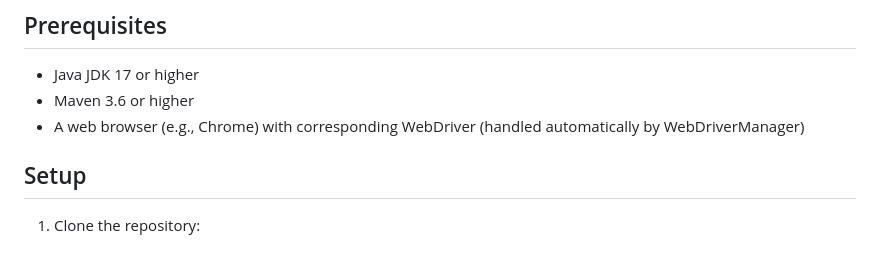
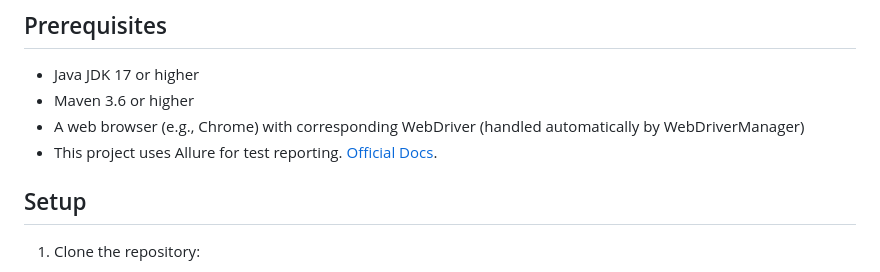
Before and after one commit to NayeemJohnY/cloud-eagle, a Markdown page: README.md, the part around the change. GitHub-like rendering.

Commit message:
Update README.md for improved setup and execution instructions

```diff
--- a/README.md
+++ b/README.md
@@ -7,6 +7,7 @@ This is a Java Selenium project for automated web testing using Selenium WebDriv
 - Java JDK 17 or higher
 - Maven 3.6 or higher
 - A web browser (e.g., Chrome) with corresponding WebDriver (handled automatically by WebDriverManager)
+- This project uses Allure for test reporting. [Official Docs](https://allurereport.org/docs/).
 
 ## Setup
 
```
